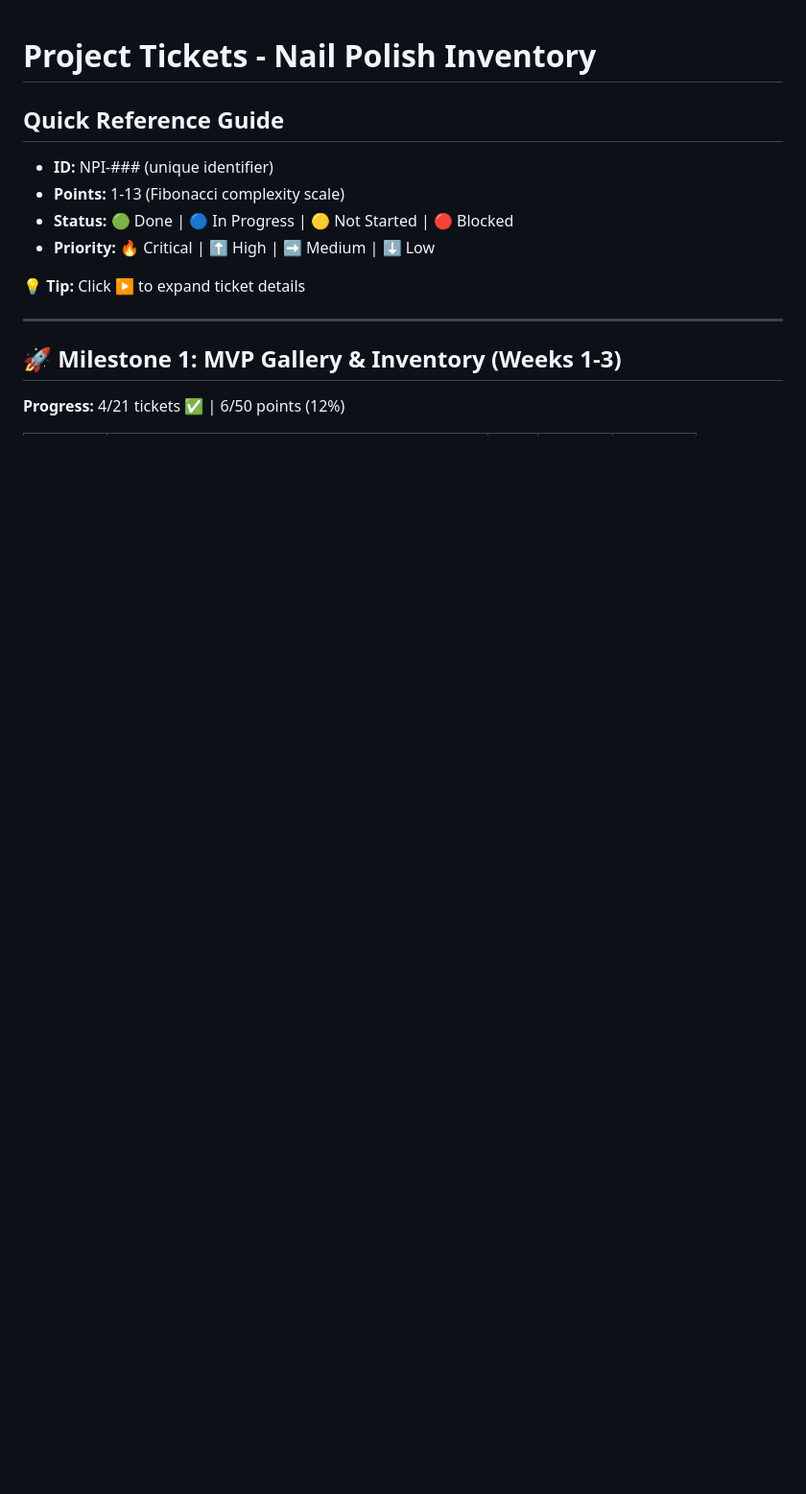
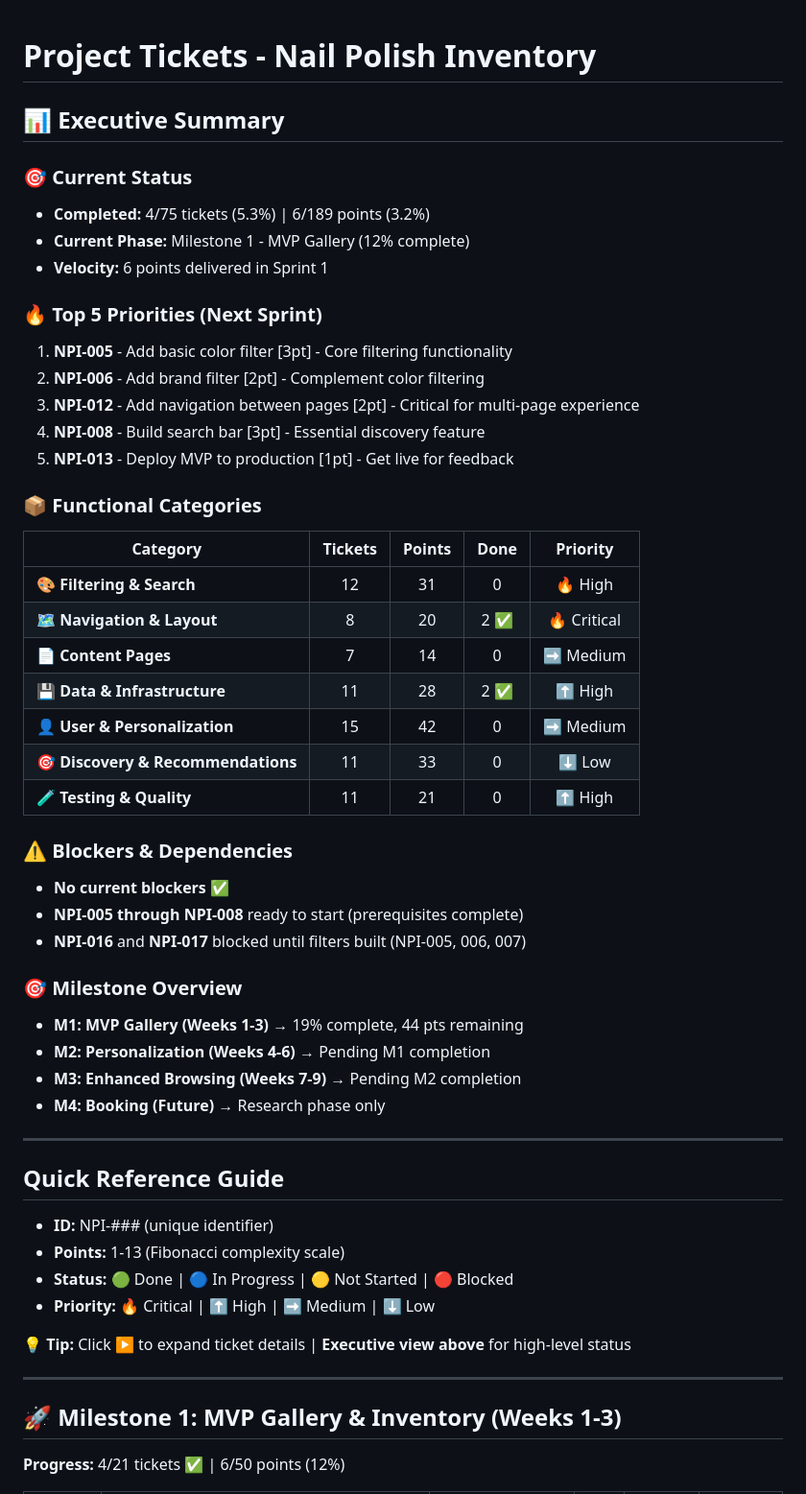
Before and after one commit to justaskclaire/NailPolishInventory, a Markdown page: ProductDocumentation/TICKETS.md, the part around the change printed below. Shown: that part at 96% size. Drawn GitHub-style; blank space fills up the shorter version.

```diff
--- a/ProductDocumentation/TICKETS.md
+++ b/ProductDocumentation/TICKETS.md
@@ -1,4 +1,42 @@
 # Project Tickets - Nail Polish Inventory
+
+## 📊 Executive Summary
+
+### 🎯 Current Status
+- **Completed:** 4/75 tickets (5.3%) | 6/189 points (3.2%)
+- **Current Phase:** Milestone 1 - MVP Gallery (12% complete)
+- **Velocity:** 6 points delivered in Sprint 1
+
+### 🔥 Top 5 Priorities (Next Sprint)
+1. **NPI-005** - Add basic color filter [3pt] - Core filtering functionality
+2. **NPI-006** - Add brand filter [2pt] - Complement color filtering
+3. **NPI-012** - Add navigation between pages [2pt] - Critical for multi-page experience
+4. **NPI-008** - Build search bar [3pt] - Essential discovery feature
+5. **NPI-013** - Deploy MVP to production [1pt] - Get live for feedback
+
+### 📦 Functional Categories
+| Category | Tickets | Points | Done | Priority |
+|---|:---:|:---:|:---:|:---:|
+| 🎨 **Filtering & Search** | 12 | 31 | 0 | 🔥 High |
+| 🗺️ **Navigation & Layout** | 8 | 20 | 2 ✅ | 🔥 Critical |
+| 📄 **Content Pages** | 7 | 14 | 0 | ➡️ Medium |
+| 💾 **Data & Infrastructure** | 11 | 28 | 2 ✅ | ⬆️ High |
+| 👤 **User & Personalization** | 15 | 42 | 0 | ➡️ Medium |
+| 🎯 **Discovery & Recommendations** | 11 | 33 | 0 | ⬇️ Low |
+| 🧪 **Testing & Quality** | 11 | 21 | 0 | ⬆️ High |
+
+### ⚠️ Blockers & Dependencies
+- **No current blockers** ✅
+- **NPI-005 through NPI-008** ready to start (prerequisites complete)
+- **NPI-016** and **NPI-017** blocked until filters built (NPI-005, 006, 007)
+
+### 🎯 Milestone Overview
+- **M1: MVP Gallery (Weeks 1-3)** → 19% complete, 44 pts remaining
+- **M2: Personalization (Weeks 4-6)** → Pending M1 completion
+- **M3: Enhanced Browsing (Weeks 7-9)** → Pending M2 completion
+- **M4: Booking (Future)** → Research phase only
+
+---
 
 ## Quick Reference Guide
 - **ID:** NPI-### (unique identifier)
@@ -6,7 +44,7 @@
 - **Status:** 🟢 Done | 🔵 In Progress | 🟡 Not Started | 🔴 Blocked
 - **Priority:** 🔥 Critical | ⬆️ High | ➡️ Medium | ⬇️ Low
 
-💡 **Tip:** Click ▶ to expand ticket details
+💡 **Tip:** Click ▶ to expand ticket details | **Executive view above** for high-level status
 
 ---
 
```
Also changed, not shown: other parts of ProductDocumentation/TICKETS.md (+290 -152 lines).
